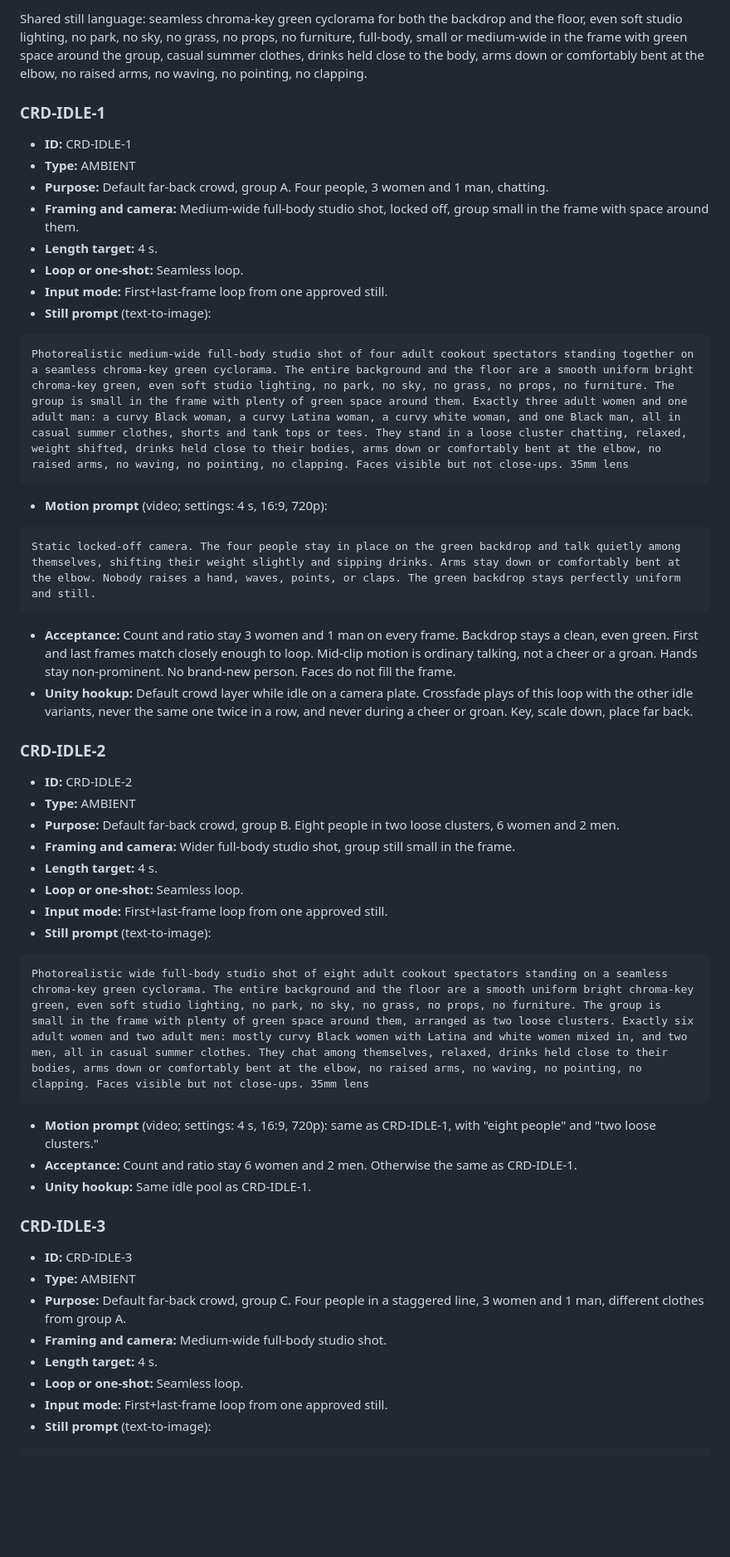
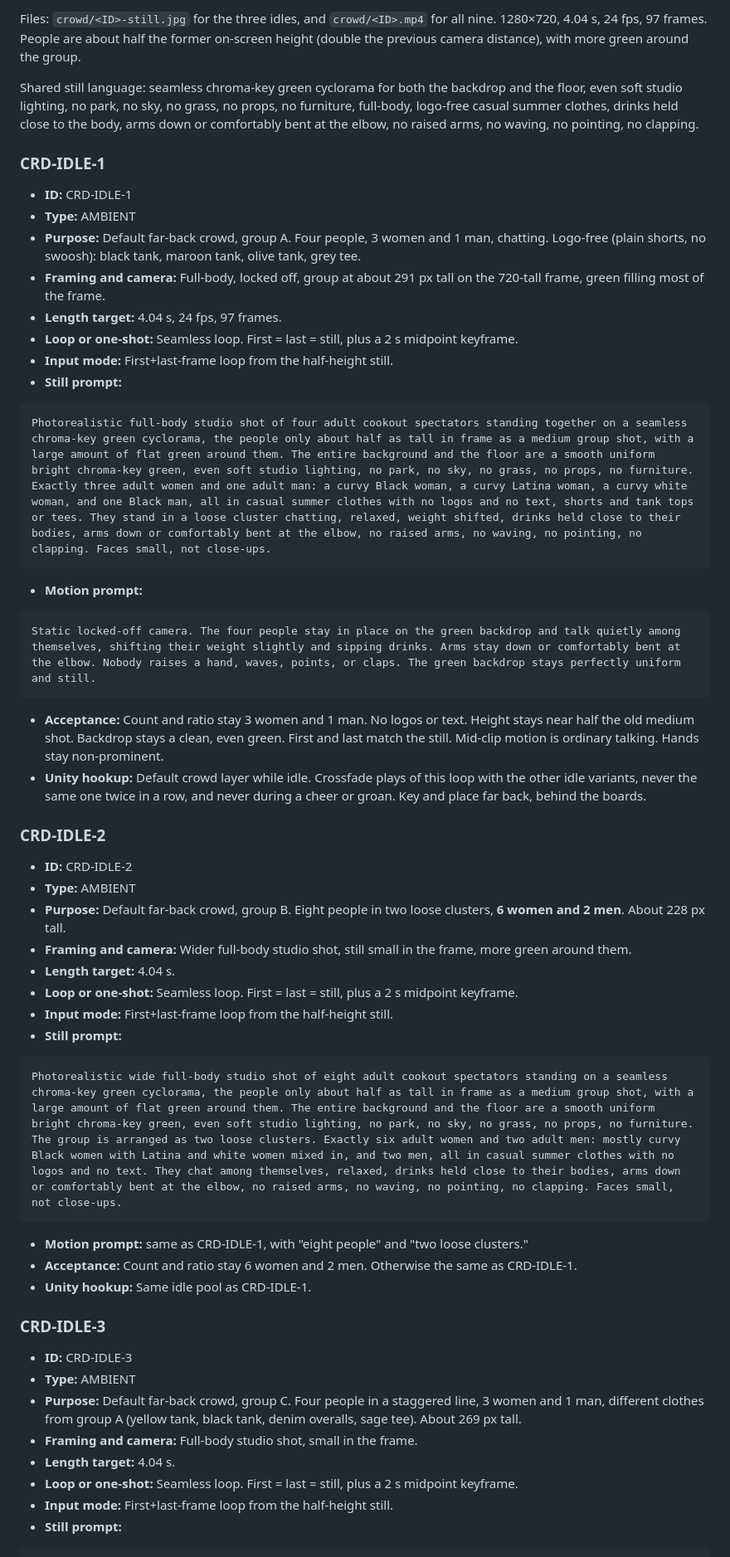
Before and after one commit to unclesme15-a11y/iPlay-Cornhole, a Markdown page: docs/imagine-video-plates.md, the part around one of its changes. Shown at 83% size. Drawn GitHub-style; blank space fills up the shorter version.

````diff
--- a/docs/imagine-video-plates.md
+++ b/docs/imagine-video-plates.md
@@ -330,46 +345,48 @@ Separate clips of cookout spectators on a flat solid chroma-green backdrop, keye
 
-Shared still language: seamless chroma-key green cyclorama for both the backdrop and the floor, even soft studio lighting, no park, no sky, no grass, no props, no furniture, full-body, small or medium-wide in the frame with green space around the group, casual summer clothes, drinks held close to the body, arms down or comfortably bent at the elbow, no raised arms, no waving, no pointing, no clapping.
+Files: `crowd/<ID>-still.jpg` for the three idles, and `crowd/<ID>.mp4` for all nine. 1280×720, 4.04 s, 24 fps, 97 frames. People are about half the former on-screen height (double the previous camera distance), with more green around the group.
+
+Shared still language: seamless chroma-key green cyclorama for both the backdrop and the floor, even soft studio lighting, no park, no sky, no grass, no props, no furniture, full-body, logo-free casual summer clothes, drinks held close to the body, arms down or comfortably bent at the elbow, no raised arms, no waving, no pointing, no clapping.
 
 ### CRD-IDLE-1
 
 - **ID:** CRD-IDLE-1
 - **Type:** AMBIENT
-- **Purpose:** Default far-back crowd, group A. Four people, 3 women and 1 man, chatting.
-- **Framing and camera:** Medium-wide full-body studio shot, locked off, group small in the frame with space around them.
-- **Length target:** 4 s.
-- **Loop or one-shot:** Seamless loop.
-- **Input mode:** First+last-frame loop from one approved still.
-- **Still prompt** (text-to-image):
+- **Purpose:** Default far-back crowd, group A. Four people, 3 women and 1 man, chatting. Logo-free (plain shorts, no swoosh): black tank, maroon tank, olive tank, grey tee.
+- **Framing and camera:** Full-body, locked off, group at about 291 px tall on the 720-tall frame, green filling most of the frame.
+- **Length target:** 4.04 s, 24 fps, 97 frames.
+- **Loop or one-shot:** Seamless loop. First = last = still, plus a 2 s midpoint keyframe.
+- **Input mode:** First+last-frame loop from the half-height still.
+- **Still prompt:**
 
 ```text
-Photorealistic medium-wide full-body studio shot of four adult cookout spectators standing together on a seamless chroma-key green cyclorama. The entire background and the floor are a smooth uniform bright chroma-key green, even soft studio lighting, no park, no sky, no grass, no props, no furniture. The group is small in the frame with plenty of green space around them. Exactly three adult women and one adult man: a curvy Black woman, a curvy Latina woman, a curvy white woman, and one Black man, all in casual summer clothes, shorts and tank tops or tees. They stand in a loose cluster chatting, relaxed, weight shifted, drinks held close to their bodies, arms down or comfortably bent at the elbow, no raised arms, no waving, no pointing, no clapping. Faces visible but not close-ups. 35mm lens
+Photorealistic full-body studio shot of four adult cookout spectators standing together on a seamless chroma-key green cyclorama, the people only about half as tall in frame as a medium group shot, with a large amount of flat green around them. The entire background and the floor are a smooth uniform bright chroma-key green, even soft studio lighting, no park, no sky, no grass, no props, no furniture. Exactly three adult women and one adult man: a curvy Black woman, a curvy Latina woman, a curvy white woman, and one Black man, all in casual summer clothes with no logos and no text, shorts and tank tops or tees. They stand in a loose cluster chatting, relaxed, weight shifted, drinks held close to their bodies, arms down or comfortably bent at the elbow, no raised arms, no waving, no pointing, no clapping. Faces small, not close-ups.
 ```
 
-- **Motion prompt** (video; settings: 4 s, 16:9, 720p):
+- **Motion prompt:**
 
 ```text
 Static locked-off camera. The four people stay in place on the green backdrop and talk quietly among themselves, shifting their weight slightly and sipping drinks. Arms stay down or comfortably bent at the elbow. Nobody raises a hand, waves, points, or claps. The green backdrop stays perfectly uniform and still.
 ```
 
-- **Acceptance:** Count and ratio stay 3 women and 1 man on every frame. Backdrop stays a clean, even green. First and last frames match closely enough to loop. Mid-clip motion is ordinary talking, not a cheer or a groan. Hands stay non-prominent. No brand-new person. Faces do not fill the frame.
-- **Unity hookup:** Default crowd layer while idle on a camera plate. Crossfade plays of this loop with the other idle variants, never the same one twice in a row, and never during a cheer or groan. Key, scale down, place far back.
+- **Acceptance:** Count and ratio stay 3 women and 1 man. No logos or text. Height stays near half the old medium shot. Backdrop stays a clean, even green. First and last match the still. Mid-clip motion is ordinary talking. Hands stay non-prominent.
+- **Unity hookup:** Default crowd layer while idle. Crossfade plays of this loop with the other idle variants, never the same one twice in a row, and never during a cheer or groan. Key and place far back, behind the boards.
 
 ### CRD-IDLE-2
 
 - **ID:** CRD-IDLE-2
 - **Type:** AMBIENT
-- **Purpose:** Default far-back crowd, group B. Eight people in two loose clusters, 6 women and 2 men.
-- **Framing and camera:** Wider full-body studio shot, group still small in the frame.
-- **Length target:** 4 s.
-- **Loop or one-shot:** Seamless loop.
-- **Input mode:** First+last-frame loop from one approved still.
-- **Still prompt** (text-to-image):
+- **Purpose:** Default far-back crowd, group B. Eight people in two loose clusters, **6 women and 2 men**. About 228 px tall.
+- **Framing and camera:** Wider full-body studio shot, still small in the frame, more green around them.
+- **Length target:** 4.04 s.
+- **Loop or one-shot:** Seamless loop. First = last = still, plus a 2 s midpoint keyframe.
+- **Input mode:** First+last-frame loop from the half-height still.
+- **Still prompt:**
 
 ```text
-Photorealistic wide full-body studio shot of eight adult cookout spectators standing on a seamless chroma-key green cyclorama. The entire background and the floor are a smooth uniform bright chroma-key green, even soft studio lighting, no park, no sky, no grass, no props, no furniture. The group is small in the frame with plenty of green space around them, arranged as two loose clusters. Exactly six adult women and two adult men: mostly curvy Black women with Latina and white women mixed in, and two men, all in casual summer clothes. They chat among themselves, relaxed, drinks held close to their bodies, arms down or comfortably bent at the elbow, no raised arms, no waving, no pointing, no clapping. Faces visible but not close-ups. 35mm lens
+Photorealistic wide full-body studio shot of eight adult cookout spectators standing on a seamless chroma-key green cyclorama, the people only about half as tall in frame as a medium group shot, with a large amount of flat green around them. The entire background and the floor are a smooth uniform bright chroma-key green, even soft studio lighting, no park, no sky, no grass, no props, no furniture. The group is arranged as two loose clusters. Exactly six adult women and two adult men: mostly curvy Black women with Latina and white women mixed in, and two men, all in casual summer clothes with no logos and no text. They chat among themselves, relaxed, drinks held close to their bodies, arms down or comfortably bent at the elbow, no raised arms, no waving, no pointing, no clapping. Faces small, not close-ups.
 ```
 
-- **Motion prompt** (video; settings: 4 s, 16:9, 720p): same as CRD-IDLE-1, with "eight people" and "two loose clusters."
+- **Motion prompt:** same as CRD-IDLE-1, with "eight people" and "two loose clusters."
 - **Acceptance:** Count and ratio stay 6 women and 2 men. Otherwise the same as CRD-IDLE-1.
 - **Unity hookup:** Same idle pool as CRD-IDLE-1.
 
@@ -377,11 +394,11 @@ Photorealistic wide full-body studio shot of eight adult cookout spectators stan
 
 - **ID:** CRD-IDLE-3
 - **Type:** AMBIENT
-- **Purpose:** Default far-back crowd, group C. Four people in a staggered line, 3 women and 1 man, different clothes from group A.
-- **Framing and camera:** Medium-wide full-body studio shot.
-- **Length target:** 4 s.
-- **Loop or one-shot:** Seamless loop.
-- **Input mode:** First+last-frame loop from one approved still.
-- **Still prompt** (text-to-image):
+- **Purpose:** Default far-back crowd, group C. Four people in a staggered line, 3 women and 1 man, different clothes from group A (yellow tank, black tank, denim overalls, sage tee). About 269 px tall.
+- **Framing and camera:** Full-body studio shot, small in the frame.
+- **Length target:** 4.04 s.
+- **Loop or one-shot:** Seamless loop. First = last = still, plus a 2 s midpoint keyframe.
+- **Input mode:** First+last-frame loop from the half-height still.
+- **Still prompt:**
 
 ```text
````
Also changed, not shown: other parts of docs/imagine-video-plates.md (+214 -201 lines).
